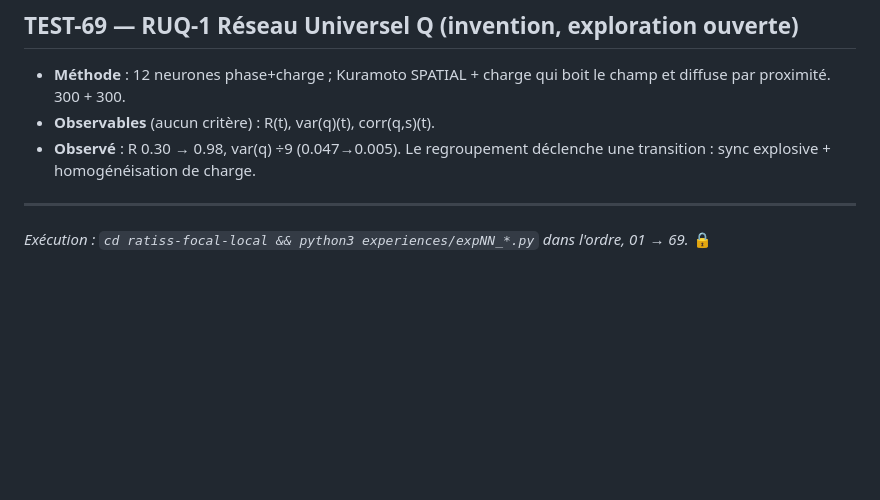
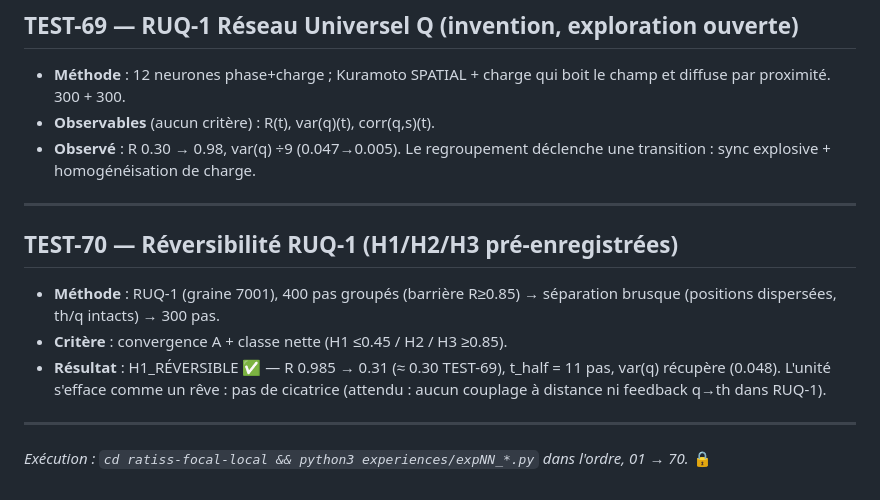
Before and after one commit to jonathansearch/ratiss-focal, a Markdown page: PROTOCOLES.md, the part around the change. Drawn GitHub-style; blank space fills up the shorter version.

Commit message:
TEST-70: PROTOCOLES.md

```diff
--- a/PROTOCOLES.md
+++ b/PROTOCOLES.md
@@ -390,5 +390,15 @@ R7 : 1 commande par test. Graines fixées partout.*
   déclenche une transition : sync explosive + homogénéisation de charge.
 
 ---
+## TEST-70 — Réversibilité RUQ-1 (H1/H2/H3 pré-enregistrées)
+- **Méthode** : RUQ-1 (graine 7001), 400 pas groupés (barrière R≥0.85)
+  → séparation brusque (positions dispersées, th/q intacts) → 300 pas.
+- **Critère** : convergence A + classe nette (H1 ≤0.45 / H2 / H3 ≥0.85).
+- **Résultat** : H1_RÉVERSIBLE ✅ — R 0.985 → 0.31 (≈ 0.30 TEST-69),
+  t_half = 11 pas, var(q) récupère (0.048). L'unité s'efface comme un
+  rêve : pas de cicatrice (attendu : aucun couplage à distance ni
+  feedback q→th dans RUQ-1).
+
+---
 *Exécution : `cd ratiss-focal-local && python3 experiences/expNN_*.py`
-dans l'ordre, 01 → 69.* 🔒
+dans l'ordre, 01 → 70.* 🔒
```
